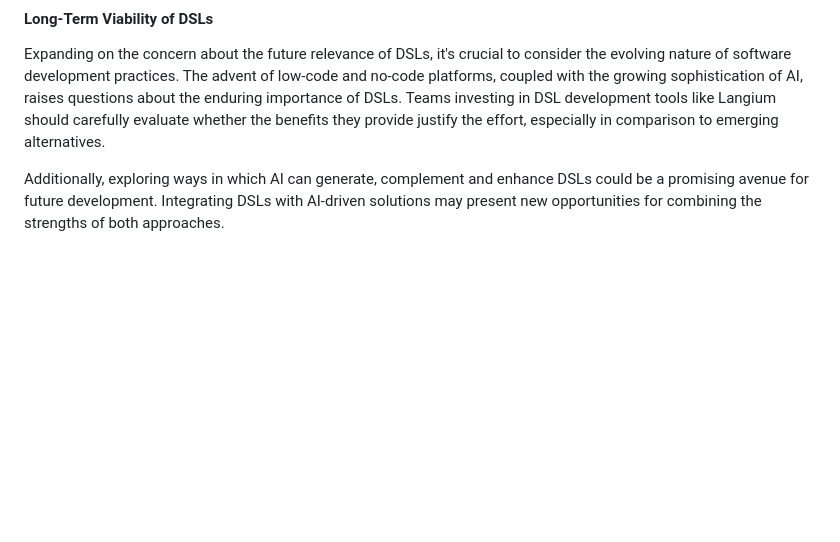
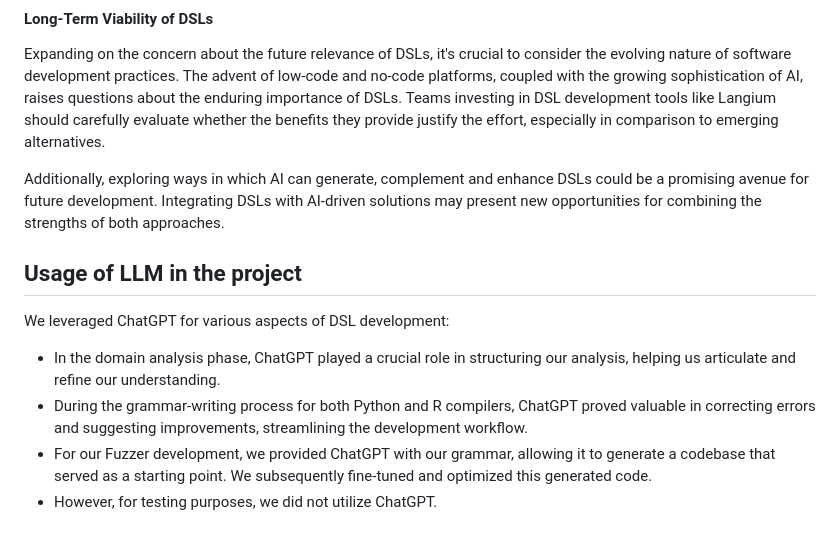
Before and after one commit to AndreiCocan/DSL-ML-classif, a Markdown page: README.md, the part around the change. Rendered like a GitHub page; blank space fills up the shorter version.

Commit message:
README.md : Add first part of Usage of LLM in the project

```diff
--- a/README.md
+++ b/README.md
@@ -147,3 +147,12 @@ Embarking on the journey of crafting a Domain-Specific Language (DSL) for machin
 Expanding on the concern about the future relevance of DSLs, it's crucial to consider the evolving nature of software development practices. The advent of low-code and no-code platforms, coupled with the growing sophistication of AI, raises questions about the enduring importance of DSLs. Teams investing in DSL development tools like Langium should carefully evaluate whether the benefits they provide justify the effort, especially in comparison to emerging alternatives.
 
 Additionally, exploring ways in which AI can generate, complement and enhance DSLs could be a promising avenue for future development. Integrating DSLs with AI-driven solutions may present new opportunities for combining the strengths of both approaches.
+
+
+## Usage of LLM in the project
+
+We leveraged ChatGPT for various aspects of DSL development:
+- In the domain analysis phase, ChatGPT played a crucial role in structuring our analysis, helping us articulate and refine our understanding.
+- During the grammar-writing process for both Python and R compilers, ChatGPT proved valuable in correcting errors and suggesting improvements, streamlining the development workflow.
+- For our Fuzzer development, we provided ChatGPT with our grammar, allowing it to generate a codebase that served as a starting point. We subsequently fine-tuned and optimized this generated code.
+- However, for testing purposes, we did not utilize ChatGPT.
```
